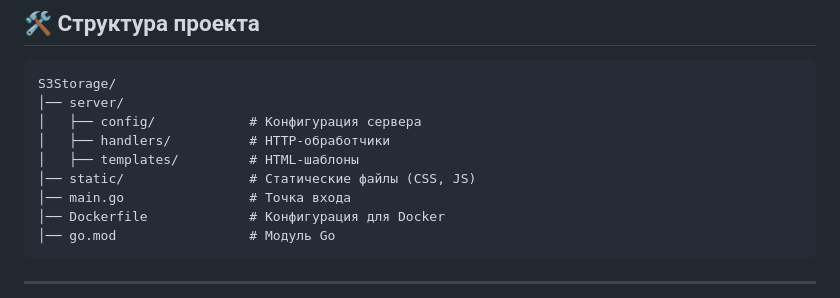
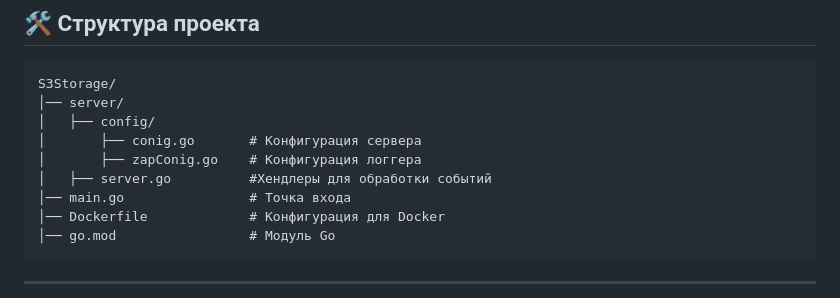
Before and after one commit to 21Timofei/S3FileStorage, a Markdown page: README.md, the part around the change. Drawn GitHub-style.

````diff
--- a/README.md
+++ b/README.md
@@ -84,10 +84,10 @@ curl -X DELETE http://localhost:8080/delete -H "Content-Type: application/json"
 ```
 S3Storage/
 │── server/
-│   ├── config/            # Конфигурация сервера
-│   ├── handlers/          # HTTP-обработчики
-│   ├── templates/         # HTML-шаблоны
-│── static/                # Статические файлы (CSS, JS)
+│   ├── config/
+│       ├── conig.go       # Конфигурация сервера
+│       ├── zapConig.go    # Конфигурация логгера
+│   ├── server.go          #Хендлеры для обработки событий
 │── main.go                # Точка входа
 │── Dockerfile             # Конфигурация для Docker
 │── go.mod                 # Модуль Go
````
